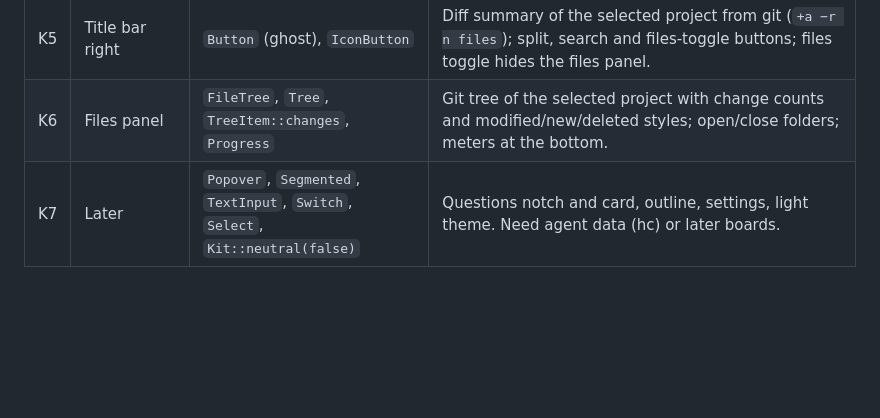
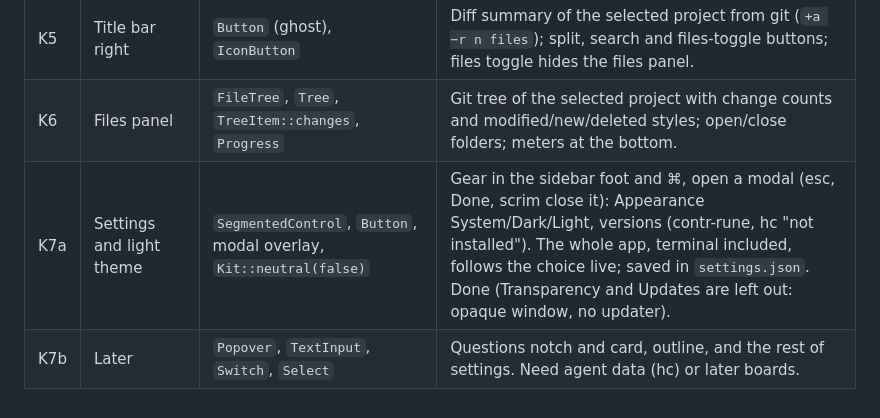
Before and after one commit to contursofran/contr-rune, a Markdown page: docs/design/PARTS.md, the part around the change. GitHub-like rendering; blank space fills up the shorter version.

```diff
--- a/docs/design/PARTS.md
+++ b/docs/design/PARTS.md
@@ -47,4 +47,5 @@ closed for this plan.
 | K4 | Sidebar | `Sidebar`, `SidebarRow`, `SidebarSection` or header slot, `IconButton`, kit `Spinner`/`RowStatus` | "Projects" head with `+`; project rows; terminal rows under each project (depth, label, meta, age, busy status); "Servers" with "this Mac · local"; settings gear in the foot. Keyboard list, select, open a terminal. |
 | K5 | Title bar right | `Button` (ghost), `IconButton` | Diff summary of the selected project from git (`+a −r n files`); split, search and files-toggle buttons; files toggle hides the files panel. |
 | K6 | Files panel | `FileTree`, `Tree`, `TreeItem::changes`, `Progress` | Git tree of the selected project with change counts and modified/new/deleted styles; open/close folders; meters at the bottom. |
-| K7 | Later | `Popover`, `Segmented`, `TextInput`, `Switch`, `Select`, `Kit::neutral(false)` | Questions notch and card, outline, settings, light theme. Need agent data (hc) or later boards. |
+| K7a | Settings and light theme | `SegmentedControl`, `Button`, modal overlay, `Kit::neutral(false)` | Gear in the sidebar foot and ⌘, open a modal (esc, Done, scrim close it): Appearance System/Dark/Light, versions (contr-rune, hc "not installed"). The whole app, terminal included, follows the choice live; saved in `settings.json`. Done (Transparency and Updates are left out: opaque window, no updater). |
+| K7b | Later | `Popover`, `TextInput`, `Switch`, `Select` | Questions notch and card, outline, and the rest of settings. Need agent data (hc) or later boards. |
```
Also changed, not shown: README.md (+10 -0 lines), docs/design/snaps/partK7a-dialog.png (added), docs/design/snaps/partK7a-light.png (added), 12 other files.
